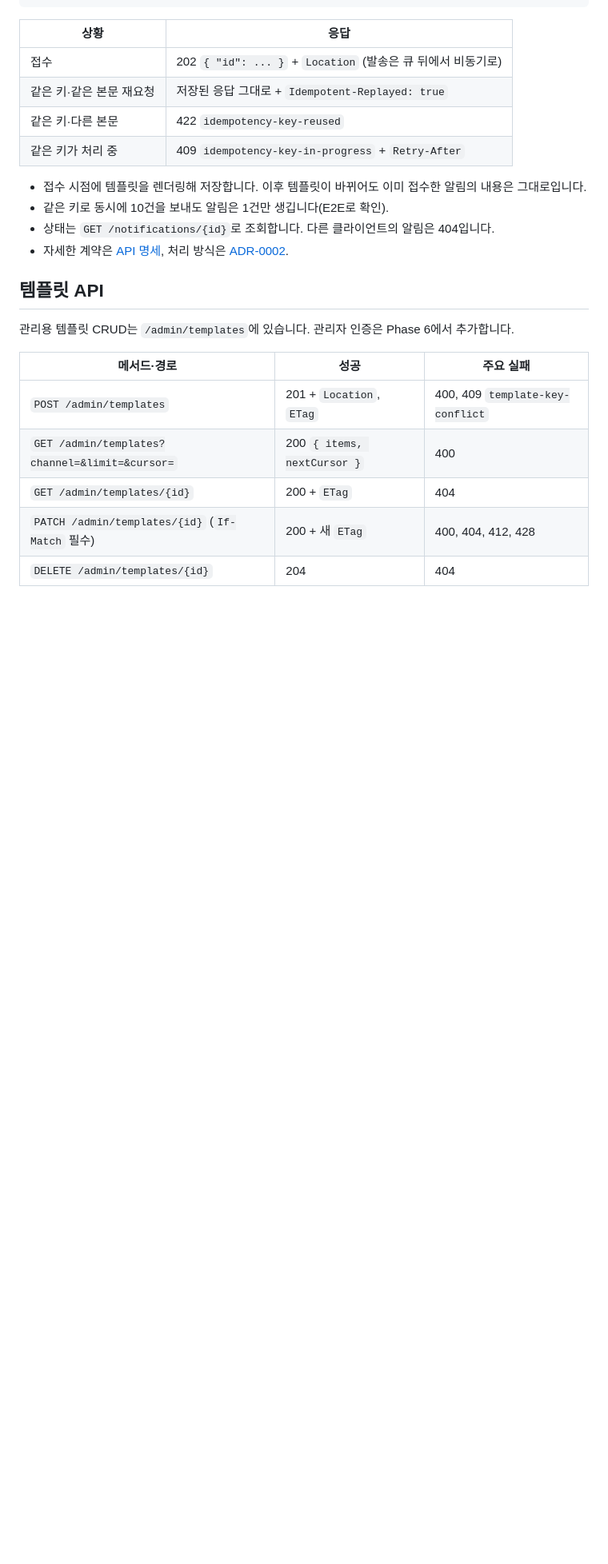
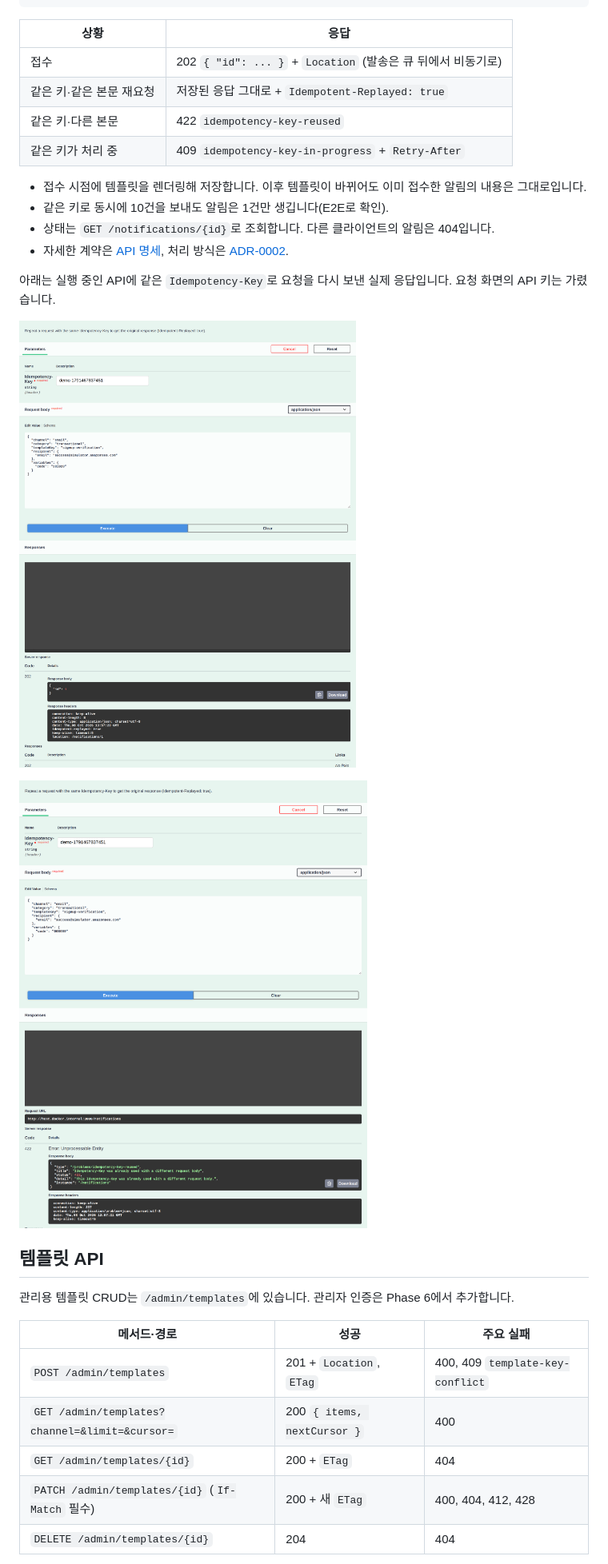
Before and after one commit to lee-mark01/notification-platform, a Markdown page: README.md, the part around the change. Shown: that part at 80% size. Rendered like a GitHub page; pictures changed too: docs/images/p2-idempotency-replay.png (added), docs/images/p2-idempotency-reused.png (added); blank space fills up the shorter version.

Commit message:
docs: add idempotency replay and reuse captures to README
Shows the stored response replayed with Idempotent-Replayed: true and the
422 for a reused key with a different body, taken from the running API
through Swagger. The API key in the request view is masked.

```diff
--- a/README.md
+++ b/README.md
@@ -105,6 +105,12 @@ npm run client:create -- my-service   # API 키 발급 (한 번만 표시)
 - 상태는 `GET /notifications/{id}`로 조회합니다. 다른 클라이언트의 알림은 404입니다.
 - 자세한 계약은 [API 명세](docs/design/api.md), 처리 방식은 [ADR-0002](docs/adr/0002-delivery-guarantee-and-idempotency.md).
 
+아래는 실행 중인 API에 같은 `Idempotency-Key`로 요청을 다시 보낸 실제 응답입니다. 요청 화면의 API 키는 가렸습니다.
+
+![같은 키·같은 본문 재요청: 202, Idempotent-Replayed: true, 같은 Location](docs/images/p2-idempotency-replay.png)
+
+![같은 키·다른 본문: 422 idempotency-key-reused](docs/images/p2-idempotency-reused.png)
+
 ## 템플릿 API
 
 관리용 템플릿 CRUD는 `/admin/templates`에 있습니다. 관리자 인증은 Phase 6에서 추가합니다.
```
